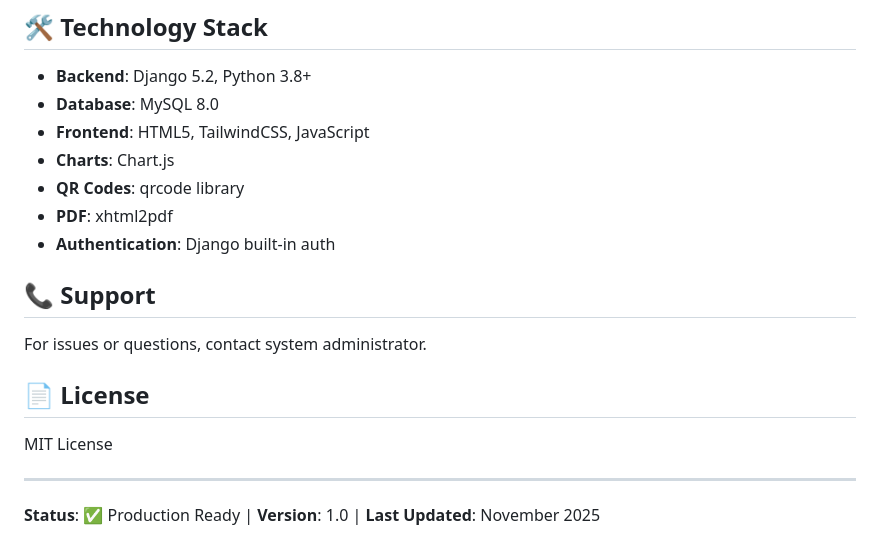
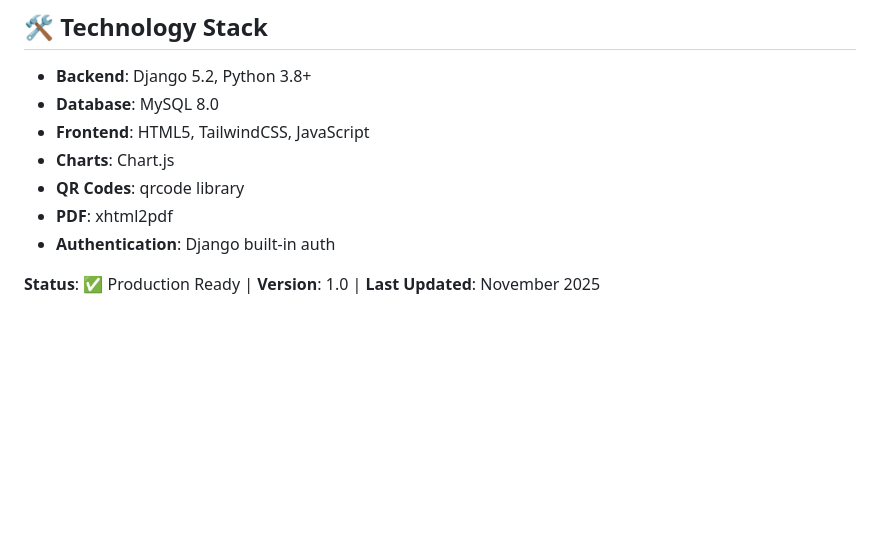
Before and after one commit to Abhishek-Negi01/supermarket_management, a Markdown page: README.md, the part around the change. Drawn GitHub-style; blank space fills up the shorter version.

Commit message:
Remove support and license sections from README
Removed support and license sections from README.

```diff
--- a/README.md
+++ b/README.md
@@ -363,14 +363,4 @@ Time: 40 seconds for 10 items
 - **PDF**: xhtml2pdf
 - **Authentication**: Django built-in auth
 
-## 📞 Support
-
-For issues or questions, contact system administrator.
-
-## 📄 License
-
-MIT License
-
----
-
 **Status**: ✅ Production Ready | **Version**: 1.0 | **Last Updated**: November 2025
```
